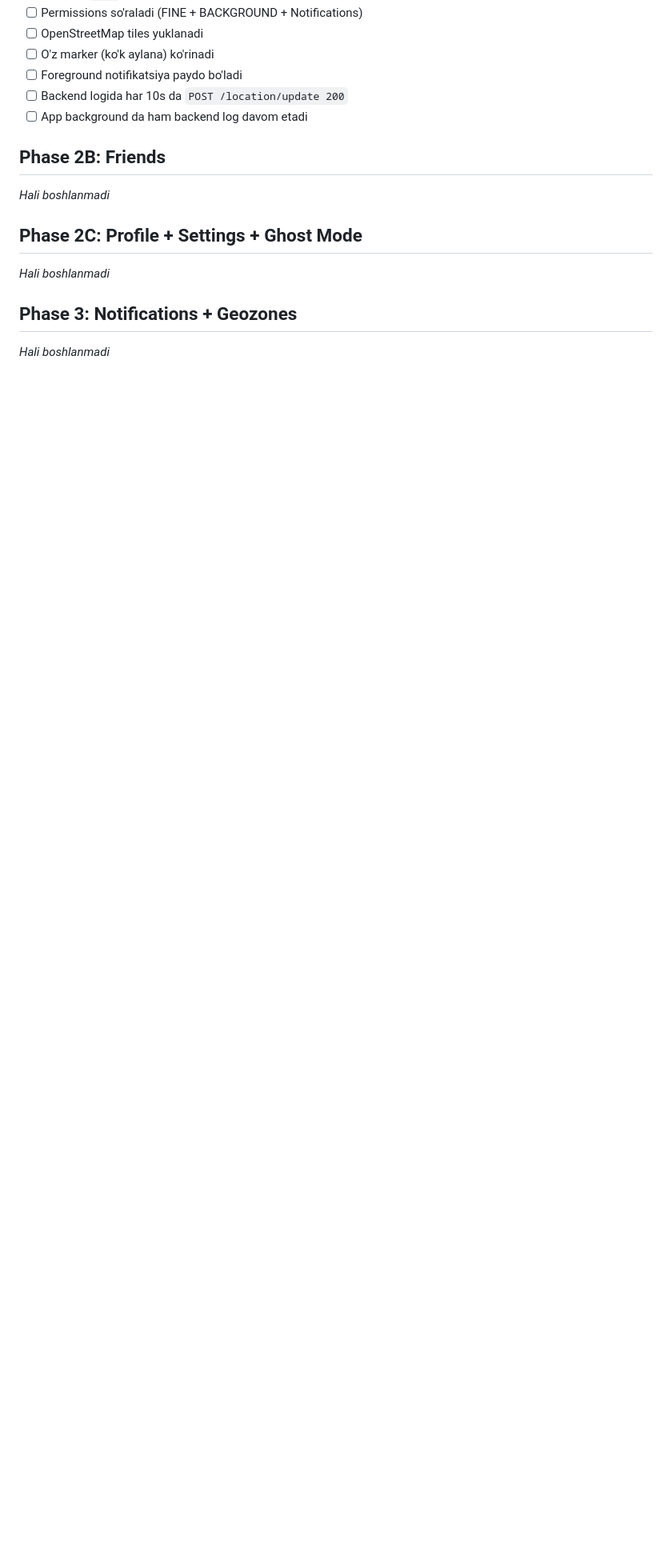
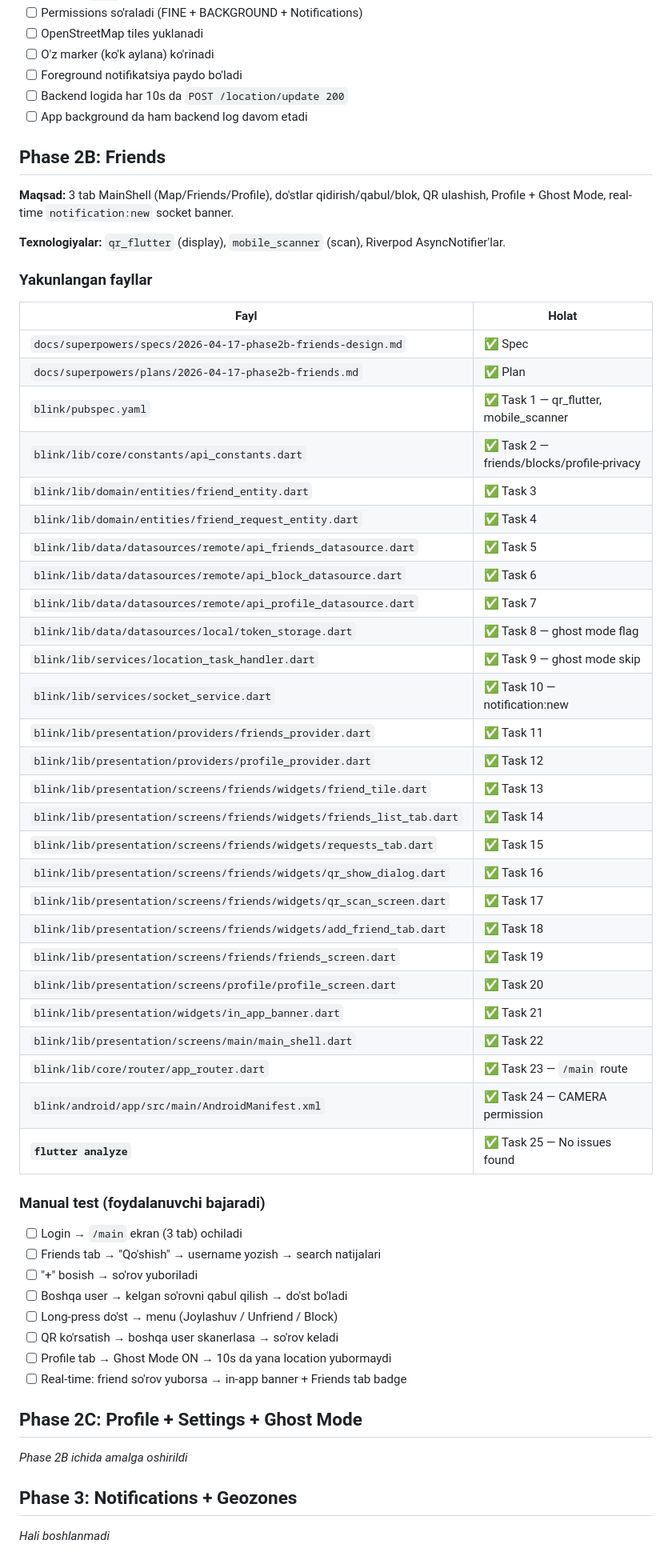
Before and after one commit to atxamov99/zenly, a Markdown page: ignore.md, the part around the change. Shown at 80% size. Drawn GitHub-style; blank space fills up the shorter version.

Commit message:
docs(blink): mark phase 2B complete in ignore.md

```diff
--- a/ignore.md
+++ b/ignore.md
@@ -142,10 +142,54 @@ Har bir fayl yakunlangandan so'ng shu yerga yoziladi.
 - [ ] App background da ham backend log davom etadi
 
 ## Phase 2B: Friends
-_Hali boshlanmadi_
+
+**Maqsad:** 3 tab MainShell (Map/Friends/Profile), do'stlar qidirish/qabul/blok, QR ulashish, Profile + Ghost Mode, real-time `notification:new` socket banner.
+
+**Texnologiyalar:** `qr_flutter` (display), `mobile_scanner` (scan), Riverpod AsyncNotifier'lar.
+
+### Yakunlangan fayllar
+| Fayl | Holat |
+|------|-------|
+| `docs/superpowers/specs/2026-04-17-phase2b-friends-design.md` | ✅ Spec |
+| `docs/superpowers/plans/2026-04-17-phase2b-friends.md` | ✅ Plan |
+| `blink/pubspec.yaml` | ✅ Task 1 — qr_flutter, mobile_scanner |
+| `blink/lib/core/constants/api_constants.dart` | ✅ Task 2 — friends/blocks/profile-privacy |
+| `blink/lib/domain/entities/friend_entity.dart` | ✅ Task 3 |
+| `blink/lib/domain/entities/friend_request_entity.dart` | ✅ Task 4 |
+| `blink/lib/data/datasources/remote/api_friends_datasource.dart` | ✅ Task 5 |
+| `blink/lib/data/datasources/remote/api_block_datasource.dart` | ✅ Task 6 |
+| `blink/lib/data/datasources/remote/api_profile_datasource.dart` | ✅ Task 7 |
+| `blink/lib/data/datasources/local/token_storage.dart` | ✅ Task 8 — ghost mode flag |
+| `blink/lib/services/location_task_handler.dart` | ✅ Task 9 — ghost mode skip |
+| `blink/lib/services/socket_service.dart` | ✅ Task 10 — notification:new |
+| `blink/lib/presentation/providers/friends_provider.dart` | ✅ Task 11 |
+| `blink/lib/presentation/providers/profile_provider.dart` | ✅ Task 12 |
+| `blink/lib/presentation/screens/friends/widgets/friend_tile.dart` | ✅ Task 13 |
+| `blink/lib/presentation/screens/friends/widgets/friends_list_tab.dart` | ✅ Task 14 |
+| `blink/lib/presentation/screens/friends/widgets/requests_tab.dart` | ✅ Task 15 |
+| `blink/lib/presentation/screens/friends/widgets/qr_show_dialog.dart` | ✅ Task 16 |
+| `blink/lib/presentation/screens/friends/widgets/qr_scan_screen.dart` | ✅ Task 17 |
+| `blink/lib/presentation/screens/friends/widgets/add_friend_tab.dart` | ✅ Task 18 |
+| `blink/lib/presentation/screens/friends/friends_screen.dart` | ✅ Task 19 |
+| `blink/lib/presentation/screens/profile/profile_screen.dart` | ✅ Task 20 |
+| `blink/lib/presentation/widgets/in_app_banner.dart` | ✅ Task 21 |
+| `blink/lib/presentation/screens/main/main_shell.dart` | ✅ Task 22 |
+| `blink/lib/core/router/app_router.dart` | ✅ Task 23 — `/main` route |
+| `blink/android/app/src/main/AndroidManifest.xml` | ✅ Task 24 — CAMERA permission |
+| **`flutter analyze`** | ✅ Task 25 — No issues found |
+
+### Manual test (foydalanuvchi bajaradi)
+- [ ] Login → `/main` ekran (3 tab) ochiladi
+- [ ] Friends tab → "Qo'shish" → username yozish → search natijalari
+- [ ] "+" bosish → so'rov yuboriladi
+- [ ] Boshqa user → kelgan so'rovni qabul qilish → do'st bo'ladi
+- [ ] Long-press do'st → menu (Joylashuv / Unfriend / Block)
+- [ ] QR ko'rsatish → boshqa user skanerlasa → so'rov keladi
+- [ ] Profile tab → Ghost Mode ON → 10s da yana location yubormaydi
+- [ ] Real-time: friend so'rov yuborsa → in-app banner + Friends tab badge
 
 ## Phase 2C: Profile + Settings + Ghost Mode
-_Hali boshlanmadi_
+_Phase 2B ichida amalga oshirildi_
 
 ## Phase 3: Notifications + Geozones
 _Hali boshlanmadi_
```
